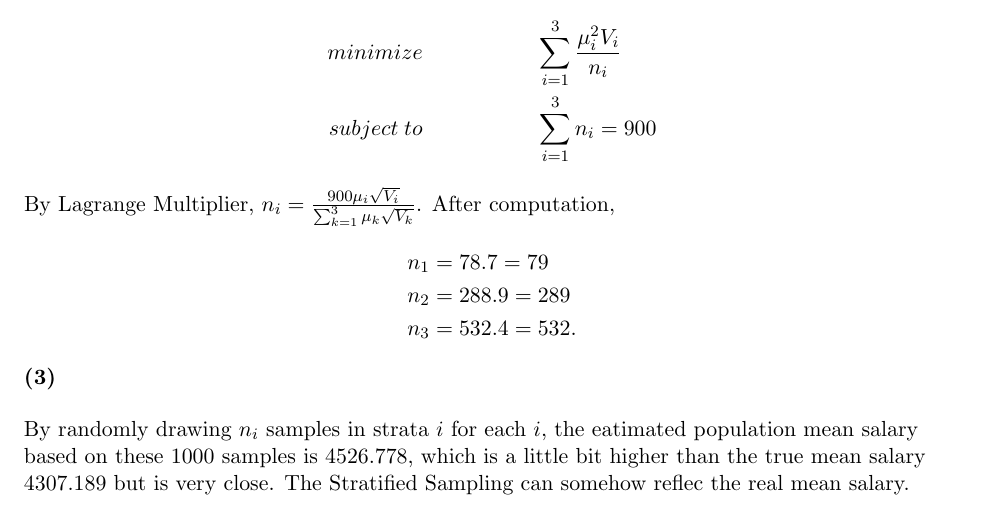
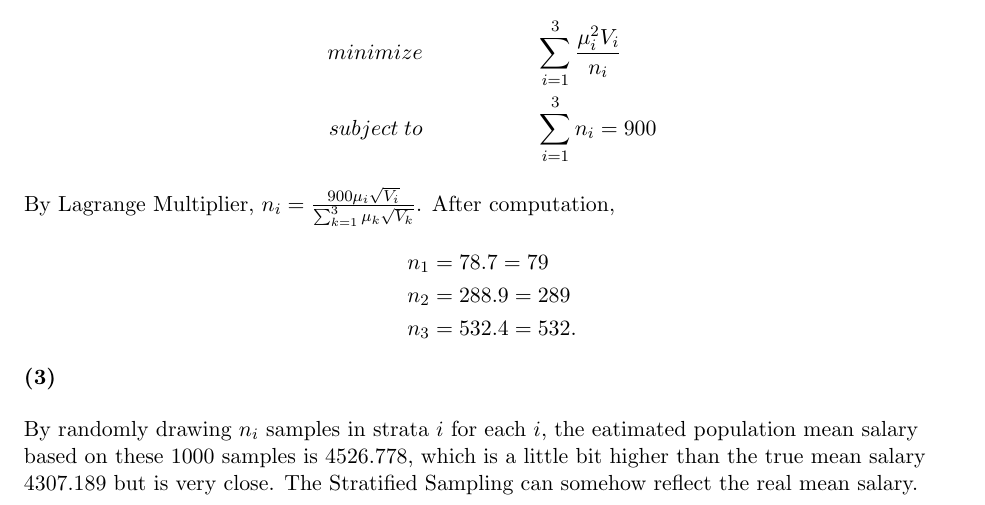
Before and after one commit to elaine-xff/STAT3006, a LaTeX problem sheet (Assignment 2/Written_assignment_2/S3006_Asm2_1155141566.tex): part of page 4 of 4, cut so that both start at the same text. Compiled offline with pdfLaTeX.

Commit message:
typo corrected

```diff
--- a/Assignment 2/Written_assignment_2/S3006_Asm2_1155141566.tex
+++ b/Assignment 2/Written_assignment_2/S3006_Asm2_1155141566.tex
@@ -170,5 +170,5 @@ By Lagrange Multiplier, $n_i = \frac{900\mu_i\sqrt{V_i}}{\sum_{k=1}^3 \mu_k \sqr
 \part{3}
 
 By randomly drawing $n_i$ samples in strata $i$ for each $i$, the eatimated population mean salary based on these 1000 samples is 4526.778, which
-is a little bit higher than the true mean salary 4307.189 but is very close. The Stratified Sampling can somehow reflec the real mean salary.
+is a little bit higher than the true mean salary 4307.189 but is very close. The Stratified Sampling can somehow reflect the real mean salary.
 \end{document}
```
Also changed, not shown: Assignment 2/Written_assignment_2/S3006_Asm2_1155141566.pdf, 3 other files.
